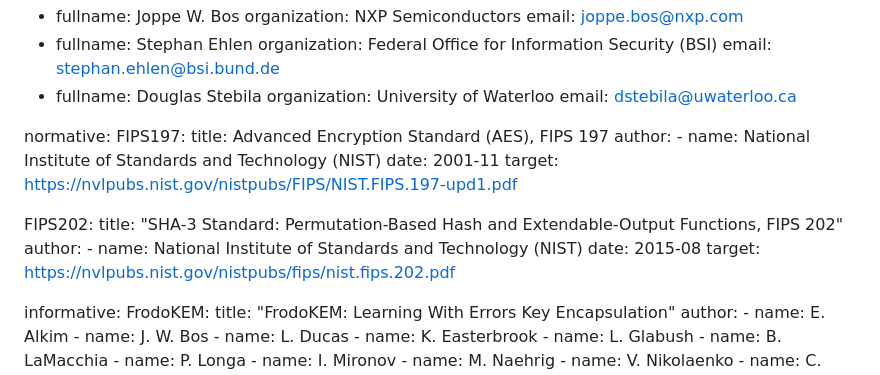
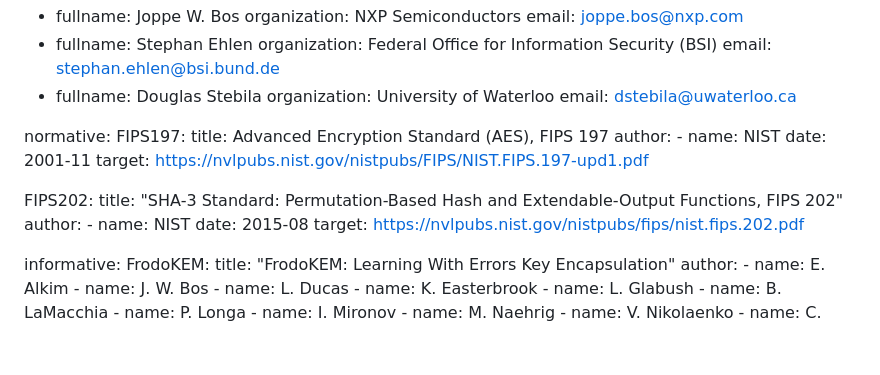
Before and after one commit to dstebila/frodokem-internet-draft, a Markdown page: draft-longa-cfrg-frodokem.md, the part around one of its changes. Rendered like a GitHub page; blank space fills up the shorter version.

```diff
--- a/draft-longa-cfrg-frodokem.md
+++ b/draft-longa-cfrg-frodokem.md
@@ -40,14 +40,14 @@ normative:
   FIPS197:
     title: Advanced Encryption Standard (AES), FIPS 197
     author:
-    - name: National Institute of Standards and Technology (NIST)
+    - name: NIST
     date: 2001-11
     target: https://nvlpubs.nist.gov/nistpubs/FIPS/NIST.FIPS.197-upd1.pdf
 
   FIPS202:
     title: "SHA-3 Standard: Permutation-Based Hash and Extendable-Output Functions, FIPS 202"
     author:
-    - name: National Institute of Standards and Technology (NIST)
+    - name: NIST
     date: 2015-08
     target: https://nvlpubs.nist.gov/nistpubs/fips/nist.fips.202.pdf
 
```
Also changed, not shown: other parts of draft-longa-cfrg-frodokem.md (+40 -33 lines).
